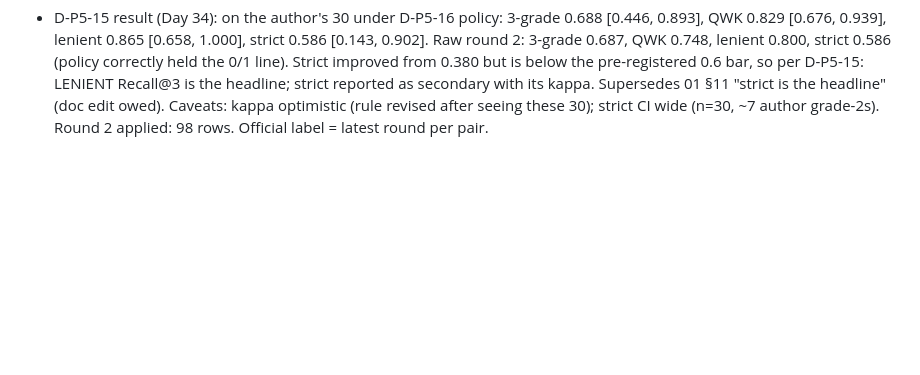
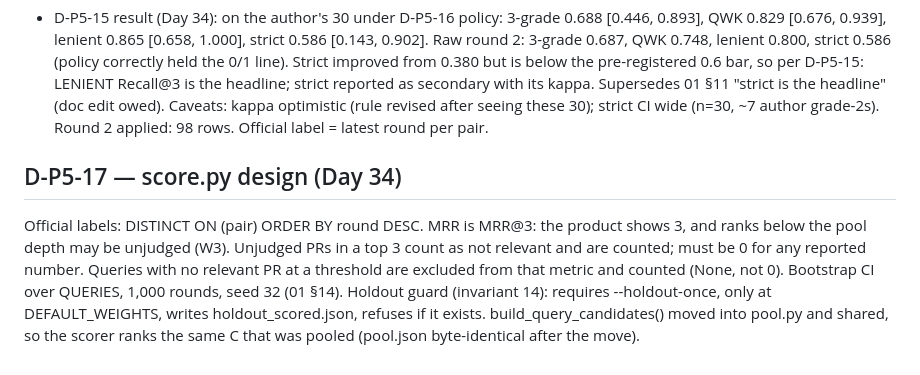
Before and after one commit to harshiltewari2004/pr-review-assistant, a Markdown page: DECISIONS.md, the part around the change. Drawn GitHub-style; blank space fills up the shorter version.

Commit message:
Day 34 ledger: D-P5-17 score.py design

```diff
--- a/DECISIONS.md
+++ b/DECISIONS.md
@@ -1830,3 +1830,15 @@ Finding for README limitations: two LLM graders disagreed on 0 vs 1 for
   (doc edit owed). Caveats: kappa optimistic (rule revised after seeing
   these 30); strict CI wide (n=30, ~7 author grade-2s).
   Round 2 applied: 98 rows. Official label = latest round per pair.
+
+## D-P5-17 — score.py design (Day 34)
+Official labels: DISTINCT ON (pair) ORDER BY round DESC. MRR is MRR@3:
+the product shows 3, and ranks below the pool depth may be unjudged (W3).
+Unjudged PRs in a top 3 count as not relevant and are counted; must be 0
+for any reported number. Queries with no relevant PR at a threshold are
+excluded from that metric and counted (None, not 0). Bootstrap CI over
+QUERIES, 1,000 rounds, seed 32 (01 §14). Holdout guard (invariant 14):
+requires --holdout-once, only at DEFAULT_WEIGHTS, writes
+holdout_scored.json, refuses if it exists. build_query_candidates() moved
+into pool.py and shared, so the scorer ranks the same C that was pooled
+(pool.json byte-identical after the move).
```
